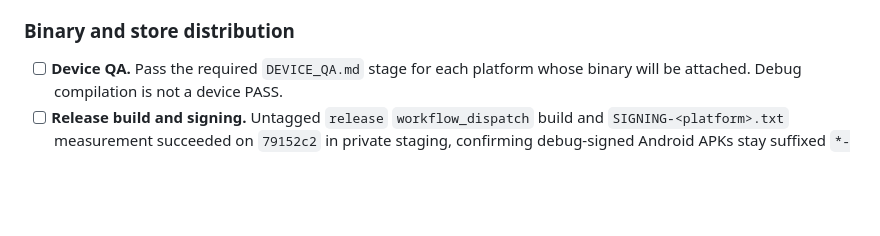
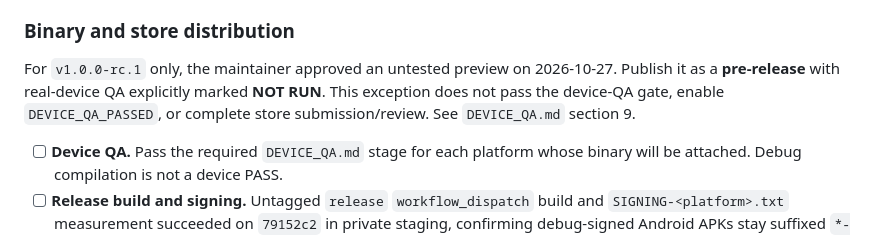
Before and after one commit to gnoyx2/IntraGram, a Markdown page: RELEASING.md, the part around the change. GitHub-like rendering; blank space fills up the shorter version.

```diff
--- a/RELEASING.md
+++ b/RELEASING.md
@@ -312,6 +312,8 @@ and "supported" after the full list including accessibility.
 
 ### Binary and store distribution
 
+For `v1.0.0-rc.1` only, the maintainer approved an untested preview on 2026-10-27. Publish it as a **pre-release** with real-device QA explicitly marked **NOT RUN**. This exception does not pass the device-QA gate, enable `DEVICE_QA_PASSED`, or complete store submission/review. See `DEVICE_QA.md` section 9.
+
 - [ ] **Device QA.** Pass the required `DEVICE_QA.md` stage for each platform
   whose binary will be attached. Debug compilation is not a device PASS.
 - [ ] **Release build and signing.** Untagged `release` `workflow_dispatch`
```
Also changed, not shown: DEVICE_QA.md (+2 -0 lines), README.md (+12 -12 lines).
